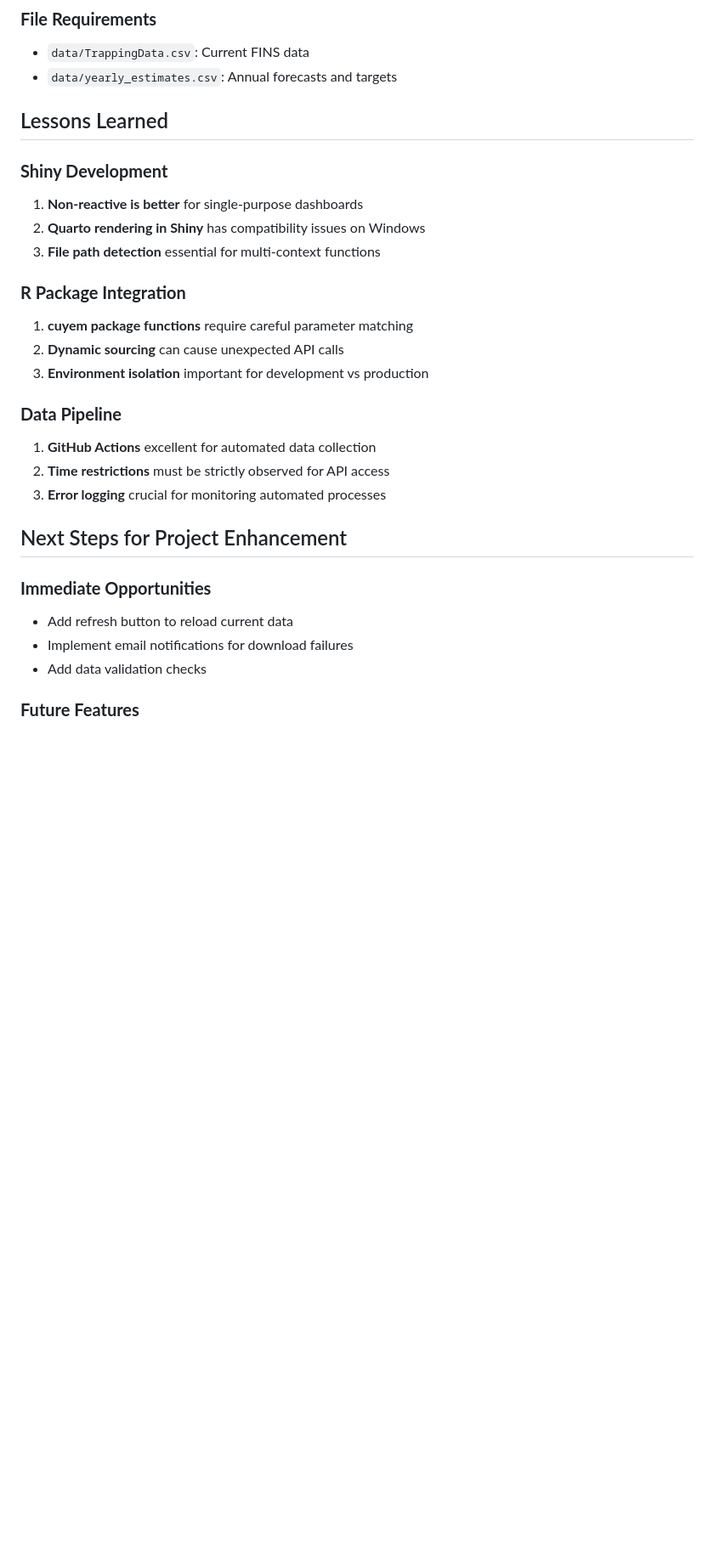
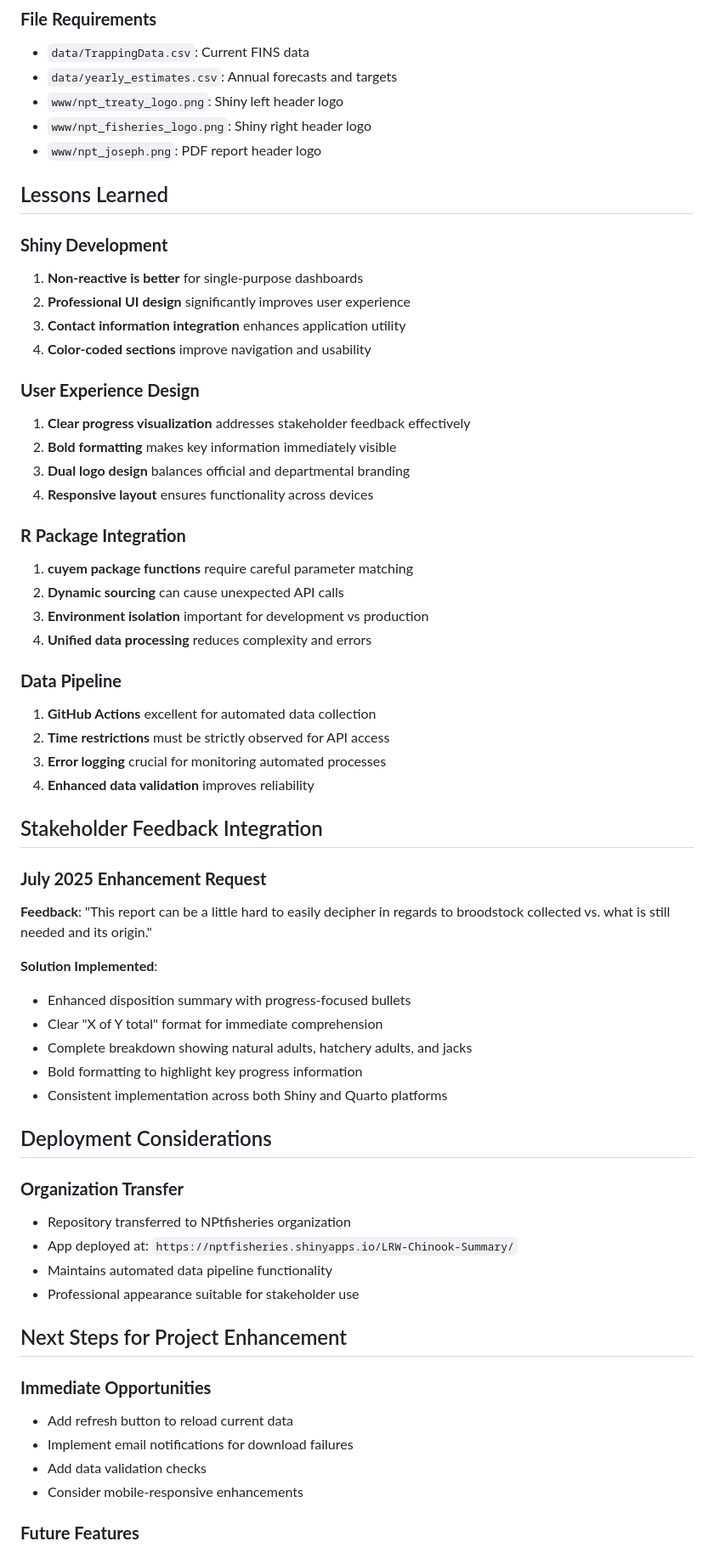
Before and after one commit to bwsimmons541/LRW-update, a Markdown page: DEVELOPMENT_NOTES.md, the part around the change printed below. Shown: that part at 85% size. GitHub-like rendering; blank space fills up the shorter version.

```diff
--- a/DEVELOPMENT_NOTES.md
+++ b/DEVELOPMENT_NOTES.md
@@ -126,23 +170,55 @@ library(cuyem)  # NPT package for data cleaning
 ### **File Requirements**
 - `data/TrappingData.csv`: Current FINS data
 - `data/yearly_estimates.csv`: Annual forecasts and targets
+- `www/npt_treaty_logo.png`: Shiny left header logo
+- `www/npt_fisheries_logo.png`: Shiny right header logo
+- `www/npt_joseph.png`: PDF report header logo
 
 ## Lessons Learned
 
 ### **Shiny Development**
 1. **Non-reactive is better** for single-purpose dashboards
-2. **Quarto rendering in Shiny** has compatibility issues on Windows
-3. **File path detection** essential for multi-context functions
+2. **Professional UI design** significantly improves user experience
+3. **Contact information integration** enhances application utility
+4. **Color-coded sections** improve navigation and usability
+
+### **User Experience Design**
+1. **Clear progress visualization** addresses stakeholder feedback effectively
+2. **Bold formatting** makes key information immediately visible
+3. **Dual logo design** balances official and departmental branding
+4. **Responsive layout** ensures functionality across devices
 
 ### **R Package Integration**
 1. **cuyem package functions** require careful parameter matching
 2. **Dynamic sourcing** can cause unexpected API calls
 3. **Environment isolation** important for development vs production
+4. **Unified data processing** reduces complexity and errors
 
 ### **Data Pipeline**
 1. **GitHub Actions** excellent for automated data collection
 2. **Time restrictions** must be strictly observed for API access
 3. **Error logging** crucial for monitoring automated processes
+4. **Enhanced data validation** improves reliability
+
+## Stakeholder Feedback Integration
+
+### **July 2025 Enhancement Request**
+**Feedback**: "This report can be a little hard to easily decipher in regards to broodstock collected vs. what is still needed and its origin."
+
+**Solution Implemented**:
+- Enhanced disposition summary with progress-focused bullets
+- Clear "X of Y total" format for immediate comprehension
+- Complete breakdown showing natural adults, hatchery adults, and jacks
+- Bold formatting to highlight key progress information
+- Consistent implementation across both Shiny and Quarto platforms
+
+## Deployment Considerations
+
+### **Organization Transfer**
+- Repository transferred to NPtfisheries organization
+- App deployed at: `https://nptfisheries.shinyapps.io/LRW-Chinook-Summary/`
+- Maintains automated data pipeline functionality
+- Professional appearance suitable for stakeholder use
 
 ## Next Steps for Project Enhancement
 
@@ -150,6 +226,7 @@ library(cuyem)  # NPT package for data cleaning
 - Add refresh button to reload current data
 - Implement email notifications for download failures
 - Add data validation checks
+- Consider mobile-responsive enhancements
 
 ### **Future Features**
 - Multi-species support (steelhead, bull trout)
```
Also changed, not shown: other parts of DEVELOPMENT_NOTES.md (+60 -14 lines).
